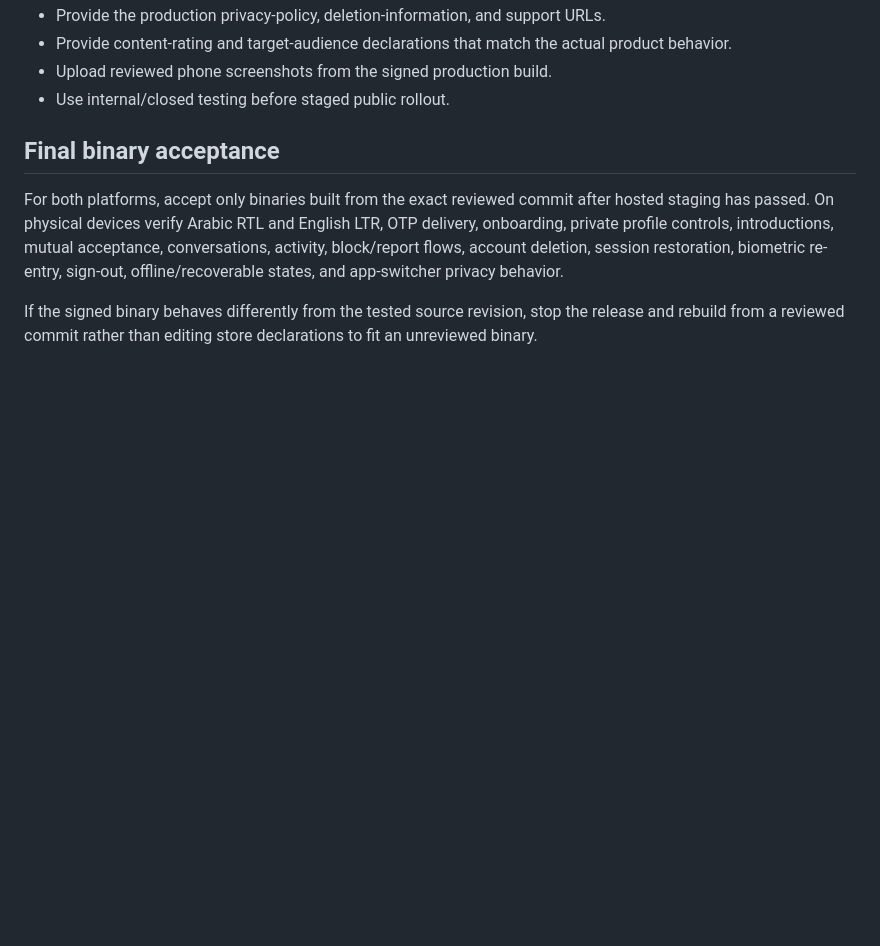
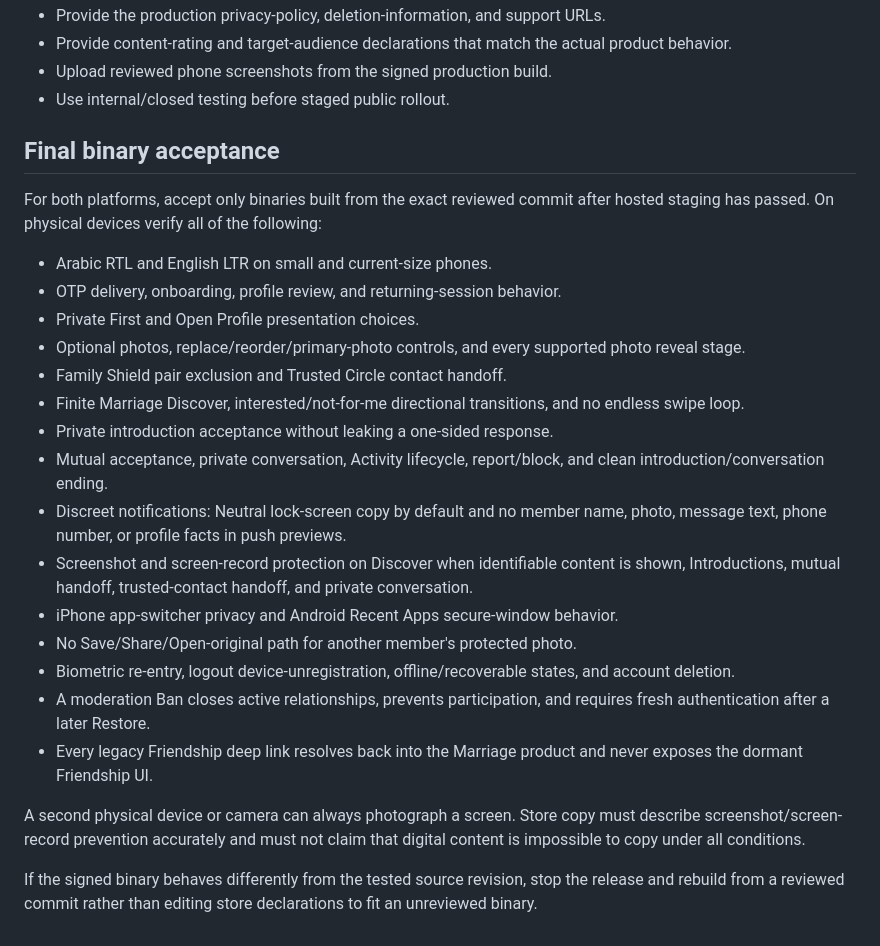
Before and after one commit to AnasGherfal/mithaq, a Markdown page: ops/STORE_SUBMISSION_CHECKLIST.md, the part around one of its changes. Drawn GitHub-style; blank space fills up the shorter version.

```diff
--- a/ops/STORE_SUBMISSION_CHECKLIST.md
+++ b/ops/STORE_SUBMISSION_CHECKLIST.md
@@ -82,11 +106,36 @@ completed from source control:
 ## Final binary acceptance
 
 For both platforms, accept only binaries built from the exact reviewed commit
-after hosted staging has passed. On physical devices verify Arabic RTL and
-English LTR, OTP delivery, onboarding, private profile controls, introductions,
-mutual acceptance, conversations, activity, block/report flows, account
-deletion, session restoration, biometric re-entry, sign-out, offline/recoverable
-states, and app-switcher privacy behavior.
+after hosted staging has passed. On physical devices verify all of the following:
+
+- Arabic RTL and English LTR on small and current-size phones.
+- OTP delivery, onboarding, profile review, and returning-session behavior.
+- Private First and Open Profile presentation choices.
+- Optional photos, replace/reorder/primary-photo controls, and every supported
+  photo reveal stage.
+- Family Shield pair exclusion and Trusted Circle contact handoff.
+- Finite Marriage Discover, interested/not-for-me directional transitions, and
+  no endless swipe loop.
+- Private introduction acceptance without leaking a one-sided response.
+- Mutual acceptance, private conversation, Activity lifecycle, report/block,
+  and clean introduction/conversation ending.
+- Discreet notifications: Neutral lock-screen copy by default and no member
+  name, photo, message text, phone number, or profile facts in push previews.
+- Screenshot and screen-record protection on Discover when identifiable content
+  is shown, Introductions, mutual handoff, trusted-contact handoff, and private
+  conversation.
+- iPhone app-switcher privacy and Android Recent Apps secure-window behavior.
+- No Save/Share/Open-original path for another member's protected photo.
+- Biometric re-entry, logout device-unregistration, offline/recoverable states,
+  and account deletion.
+- A moderation Ban closes active relationships, prevents participation, and
+  requires fresh authentication after a later Restore.
+- Every legacy Friendship deep link resolves back into the Marriage product and
+  never exposes the dormant Friendship UI.
+
+A second physical device or camera can always photograph a screen. Store copy
+must describe screenshot/screen-record prevention accurately and must not claim
+that digital content is impossible to copy under all conditions.
 
 If the signed binary behaves differently from the tested source revision, stop
 the release and rebuild from a reviewed commit rather than editing store
```
Also changed, not shown: other parts of ops/STORE_SUBMISSION_CHECKLIST.md (+30 -6 lines).
